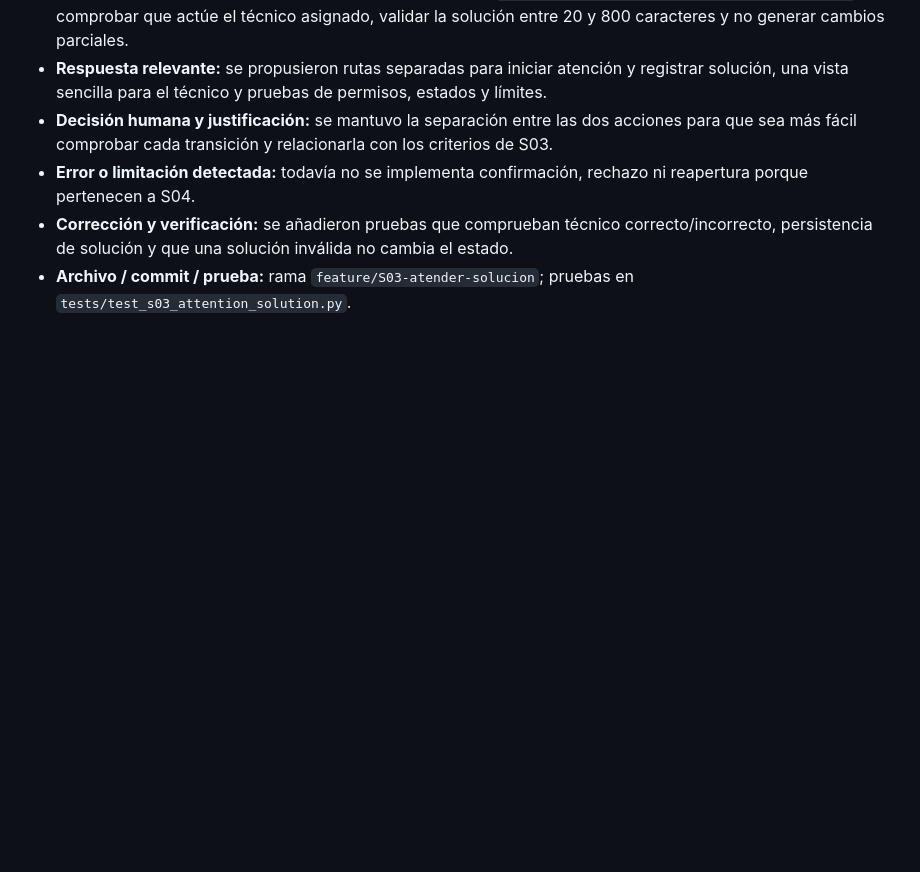
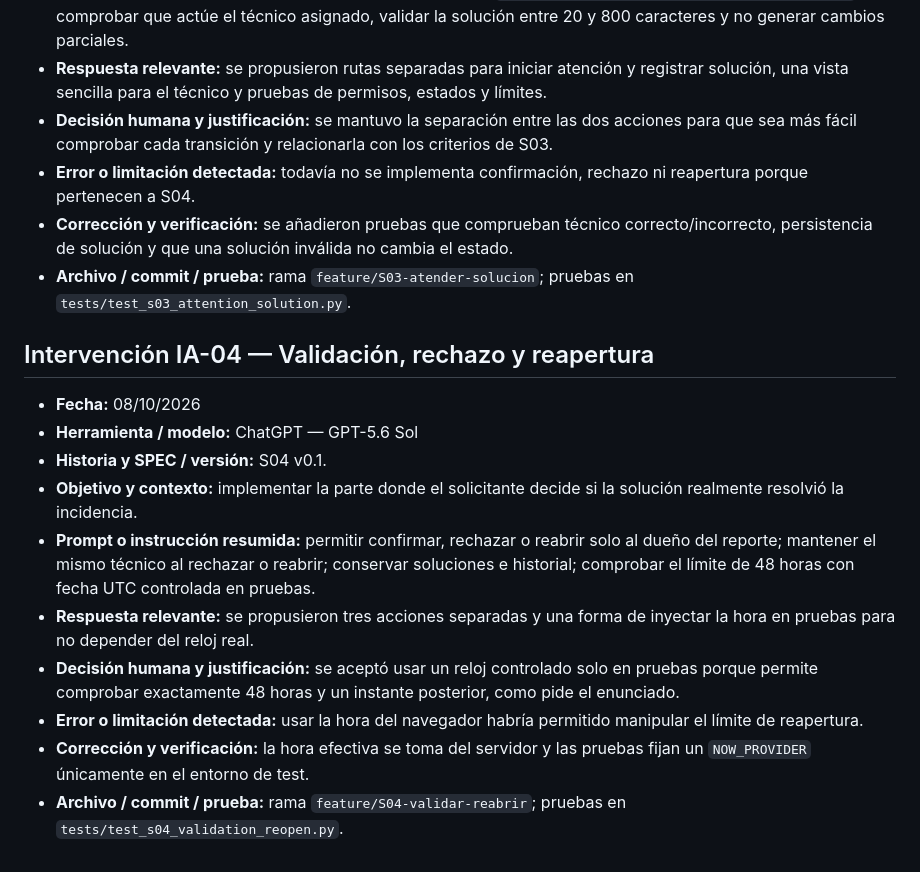
Before and after one commit to nagiberrioreales-design/reparacampus, a Markdown page: docs/ia-bitacora.md, the part around the change. Drawn GitHub-style; blank space fills up the shorter version.

Commit message:
docs(IA): registrar apoyo de IA en S04

```diff
--- a/docs/ia-bitacora.md
+++ b/docs/ia-bitacora.md
@@ -41,3 +41,17 @@ La bitácora conserva intervenciones relevantes, no la conversación completa. L
 - **Error o limitación detectada:** todavía no se implementa confirmación, rechazo ni reapertura porque pertenecen a S04.
 - **Corrección y verificación:** se añadieron pruebas que comprueban técnico correcto/incorrecto, persistencia de solución y que una solución inválida no cambia el estado.
 - **Archivo / commit / prueba:** rama `feature/S03-atender-solucion`; pruebas en `tests/test_s03_attention_solution.py`.
+
+
+## Intervención IA-04 — Validación, rechazo y reapertura
+
+- **Fecha:** 08/10/2026
+- **Herramienta / modelo:** ChatGPT — GPT-5.6 Sol
+- **Historia y SPEC / versión:** S04 v0.1.
+- **Objetivo y contexto:** implementar la parte donde el solicitante decide si la solución realmente resolvió la incidencia.
+- **Prompt o instrucción resumida:** permitir confirmar, rechazar o reabrir solo al dueño del reporte; mantener el mismo técnico al rechazar o reabrir; conservar soluciones e historial; comprobar el límite de 48 horas con fecha UTC controlada en pruebas.
+- **Respuesta relevante:** se propusieron tres acciones separadas y una forma de inyectar la hora en pruebas para no depender del reloj real.
+- **Decisión humana y justificación:** se aceptó usar un reloj controlado solo en pruebas porque permite comprobar exactamente 48 horas y un instante posterior, como pide el enunciado.
+- **Error o limitación detectada:** usar la hora del navegador habría permitido manipular el límite de reapertura.
+- **Corrección y verificación:** la hora efectiva se toma del servidor y las pruebas fijan un `NOW_PROVIDER` únicamente en el entorno de test.
+- **Archivo / commit / prueba:** rama `feature/S04-validar-reabrir`; pruebas en `tests/test_s04_validation_reopen.py`.
```
